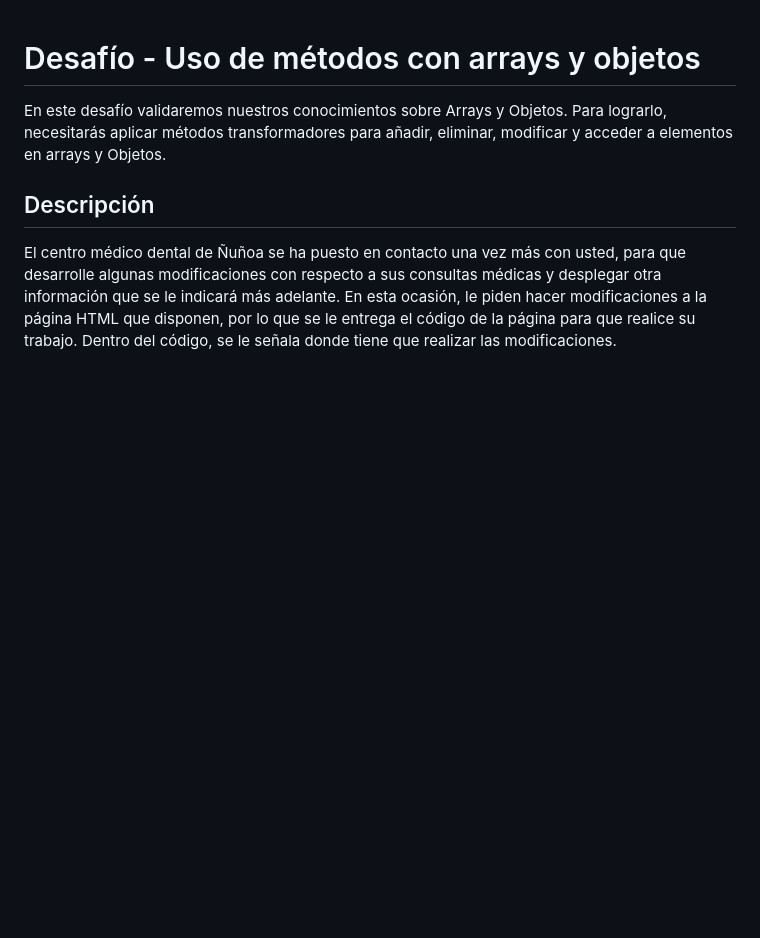
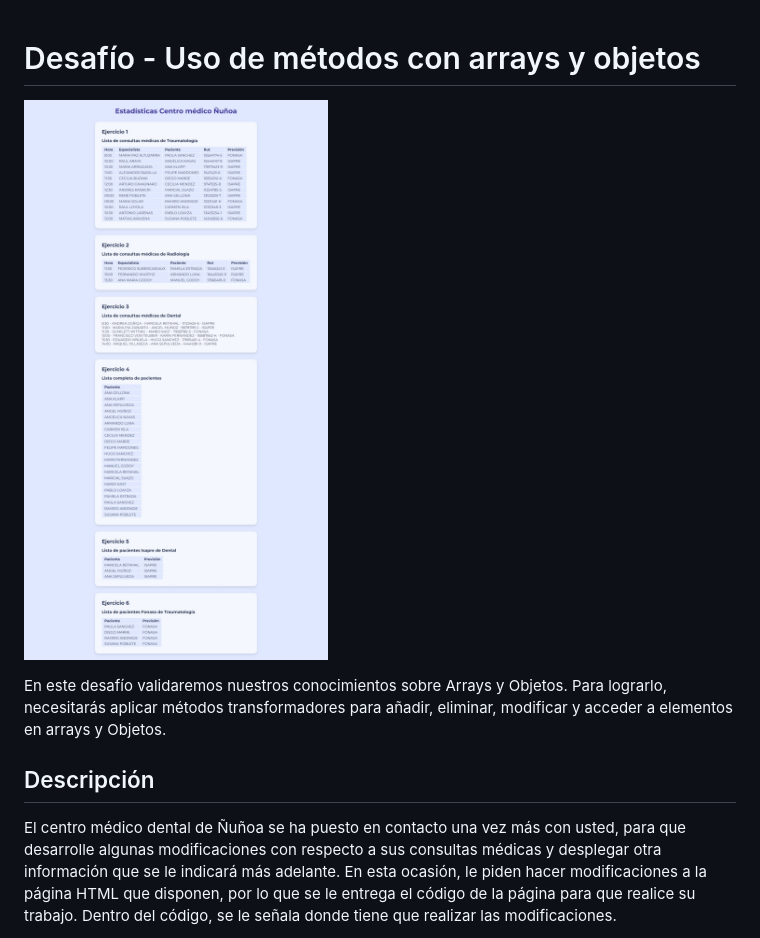
Before and after one commit to NataMellado/de3-arrays-objetos, a Markdown page: README.md, the part around the change. Rendered like a GitHub page; pictures changed too: assets/images/desktop.jpeg (added); blank space fills up the shorter version.

```diff
--- a/README.md
+++ b/README.md
@@ -1,4 +1,6 @@
 # Desafío - Uso de métodos con arrays y objetos
+
+![](./assets/images/desktop.jpeg)
 
 En este desafío validaremos nuestros conocimientos sobre Arrays y Objetos. Para lograrlo, necesitarás aplicar métodos transformadores para añadir, eliminar, modificar y acceder a elementos en arrays y Objetos.
 
```
Also changed, not shown: 2 other files.
